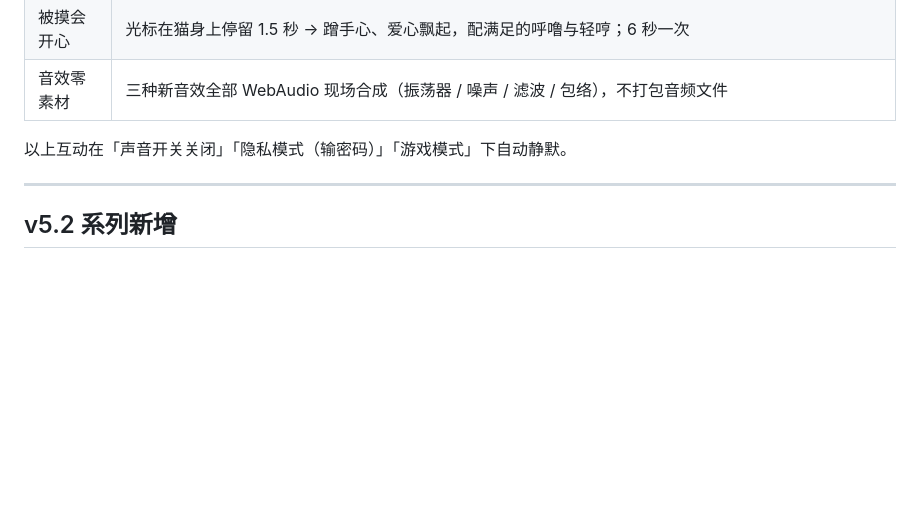
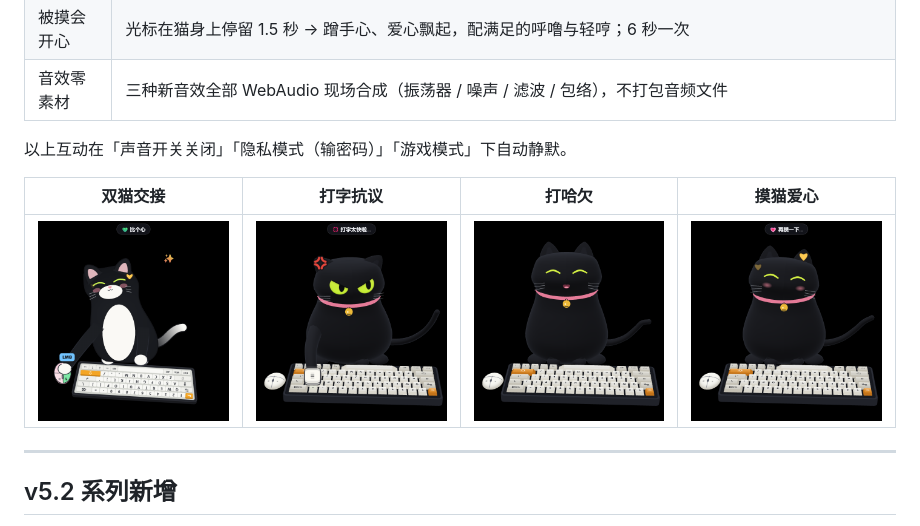
Before and after one commit to quark10086/kurocat-photo-studio, a Markdown page: README.md, the part around the change. GitHub-like rendering; pictures changed too: docs/screenshots/handover-two-cats.png (added), docs/screenshots/interaction-pet-hearts.png (added), docs/screenshots/interaction-typing-anger.png (added); blank space fills up the shorter version.

Commit message:
docs: 新增 v5.3 互动截图（交接 / 抗议 / 哈欠 / 爱心）并在 README 加图库

```diff
--- a/README.md
+++ b/README.md
@@ -44,6 +44,10 @@
 | 音效零素材 | 三种新音效全部 WebAudio 现场合成（振荡器 / 噪声 / 滤波 / 包络），不打包音频文件 |
 
 以上互动在「声音开关关闭」「隐私模式（输密码）」「游戏模式」下自动静默。
+
+| 双猫交接 | 打字抗议 | 打哈欠 | 摸猫爱心 |
+| --- | --- | --- | --- |
+| ![handover](docs/screenshots/handover-two-cats.png) | ![anger](docs/screenshots/interaction-typing-anger.png) | ![yawn](docs/screenshots/interaction-yawn.png) | ![hearts](docs/screenshots/interaction-pet-hearts.png) |
 
 ---
 
```
